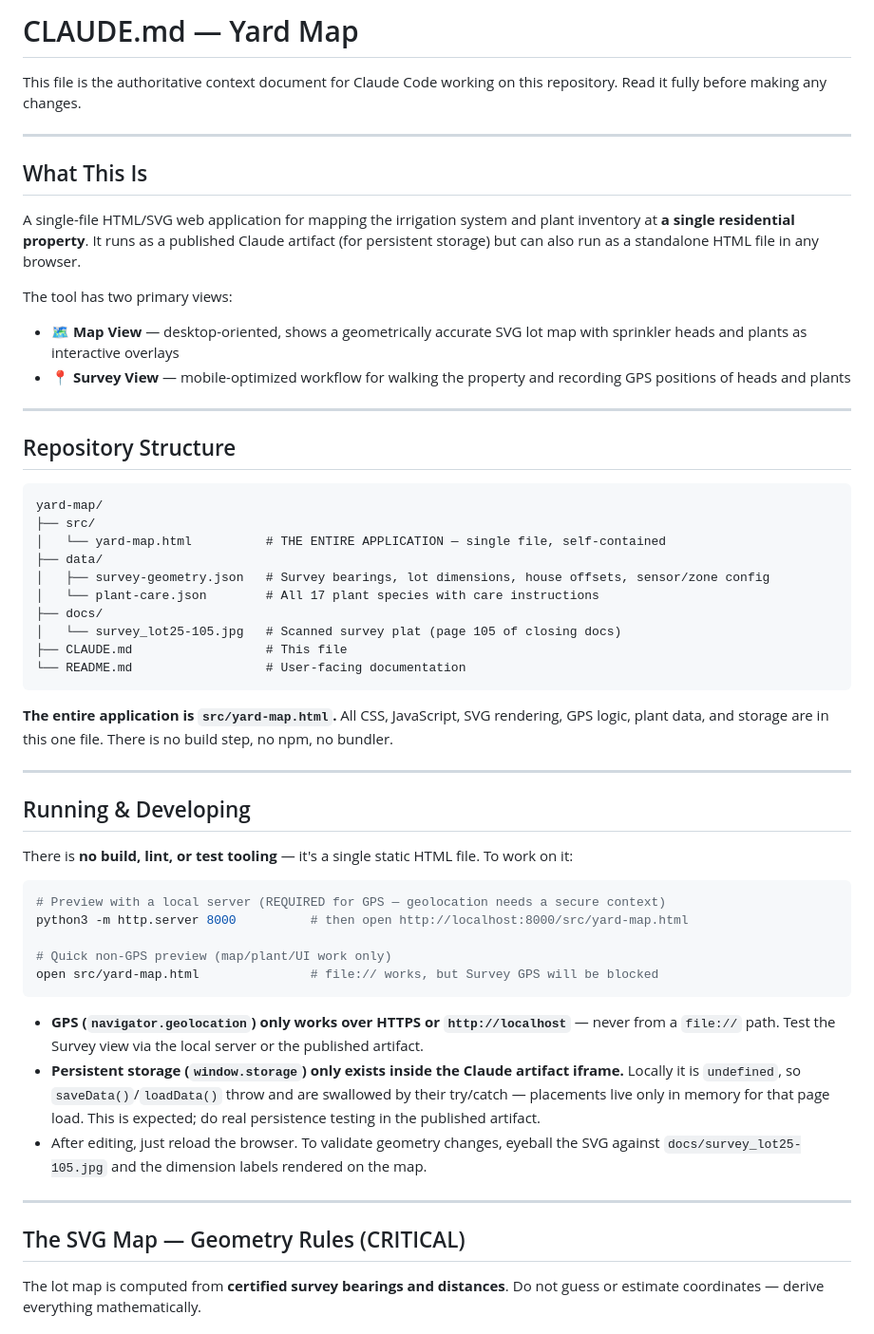
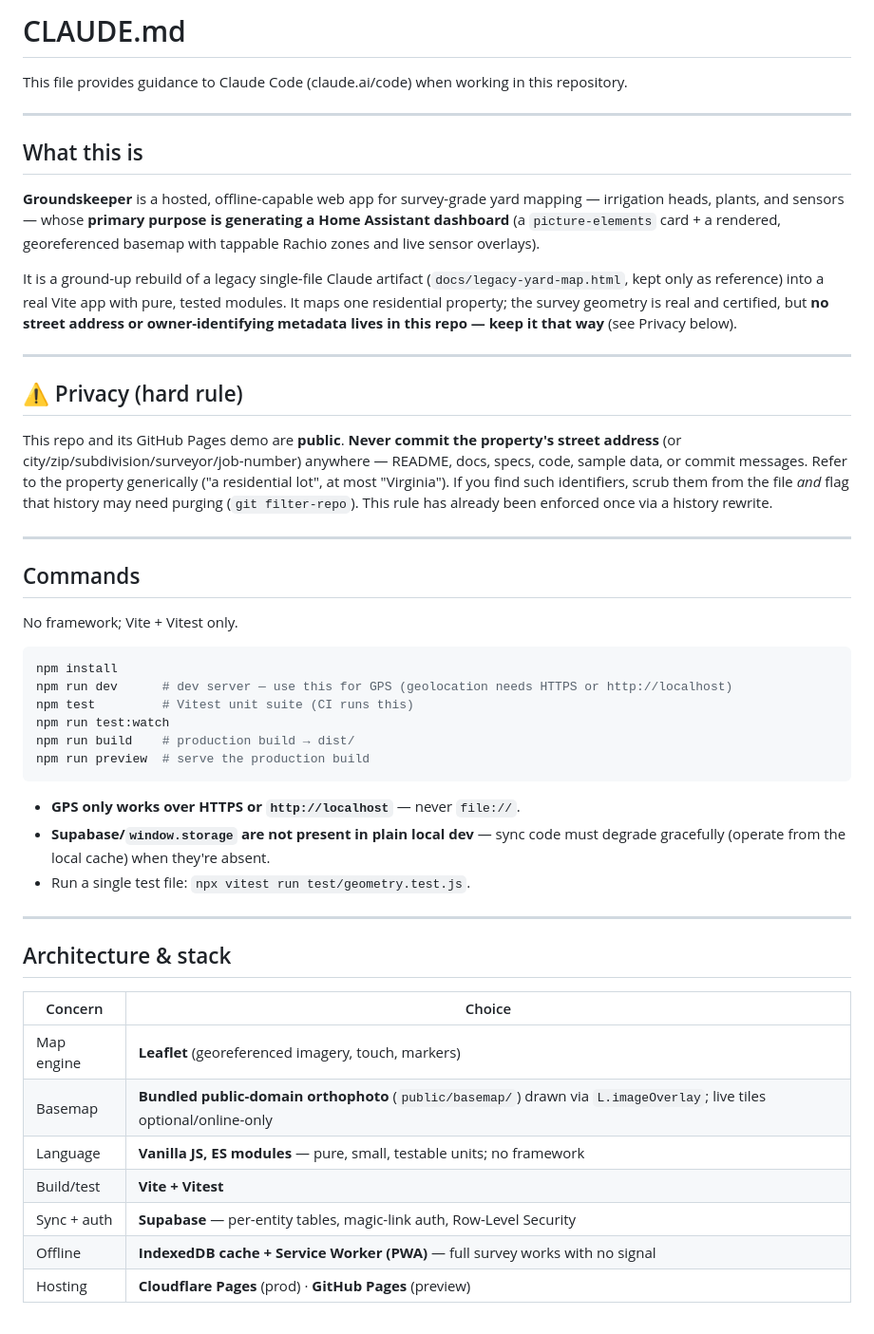
Before and after one commit to louisalexander/groundskeeper, a Markdown page: CLAUDE.md, the part around one of its changes. Shown at 95% size. GitHub-like rendering.

````diff
--- a/CLAUDE.md
+++ b/CLAUDE.md
@@ -1,57 +1,62 @@
-# CLAUDE.md — Yard Map
+# CLAUDE.md
 
-This file is the authoritative context document for Claude Code working on this repository. Read it fully before making any changes.
+This file provides guidance to Claude Code (claude.ai/code) when working in this repository.
 
 ---
 
-## What This Is
+## What this is
 
-A single-file HTML/SVG web application for mapping the irrigation system and plant inventory at **a single residential property**. It runs as a published Claude artifact (for persistent storage) but can also run as a standalone HTML file in any browser.
+**Groundskeeper** is a hosted, offline-capable web app for survey-grade yard mapping —
+irrigation heads, plants, and sensors — whose **primary purpose is generating a Home Assistant
+dashboard** (a `picture-elements` card + a rendered, georeferenced basemap with tappable Rachio
+zones and live sensor overlays).
 
-The tool has two primary views:
-- **🗺 Map View** — desktop-oriented, shows a geometrically accurate SVG lot map with sprinkler heads and plants as interactive overlays
-- **📍 Survey View** — mobile-optimized workflow for walking the property and recording GPS positions of heads and plants
+It is a ground-up rebuild of a legacy single-file Claude artifact (`docs/legacy-yard-map.html`,
+kept only as reference) into a real Vite app with pure, tested modules. It maps one residential
+property; the survey geometry is real and certified, but **no street address or owner-identifying
+metadata lives in this repo — keep it that way** (see Privacy below).
 
 ---
 
-## Repository Structure
+## ⚠️ Privacy (hard rule)
 
-```
-yard-map/
-├── src/
-│   └── yard-map.html          # THE ENTIRE APPLICATION — single file, self-contained
-├── data/
-│   ├── survey-geometry.json   # Survey bearings, lot dimensions, house offsets, sensor/zone config
-│   └── plant-care.json        # All 17 plant species with care instructions
-├── docs/
-│   └── survey_lot25-105.jpg   # Scanned survey plat (page 105 of closing docs)
-├── CLAUDE.md                  # This file
-└── README.md                  # User-facing documentation
-```
-
-**The entire application is `src/yard-map.html`.** All CSS, JavaScript, SVG rendering, GPS logic, plant data, and storage are in this one file. There is no build step, no npm, no bundler.
+This repo and its GitHub Pages demo are **public**. **Never commit the property's street address**
+(or city/zip/subdivision/surveyor/job-number) anywhere — README, docs, specs, code, sample data,
+or commit messages. Refer to the property generically ("a residential lot", at most "Virginia").
+If you find such identifiers, scrub them from the file *and* flag that history may need purging
+(`git filter-repo`). This rule has already been enforced once via a history rewrite.
 
 ---
 
-## Running & Developing
+## Commands
 
-There is **no build, lint, or test tooling** — it's a single static HTML file. To work on it:
+No framework; Vite + Vitest only.
 
 ```bash
-# Preview with a local server (REQUIRED for GPS — geolocation needs a secure context)
-python3 -m http.server 8000          # then open http://localhost:8000/src/yard-map.html
-
-# Quick non-GPS preview (map/plant/UI work only)
-open src/yard-map.html               # file:// works, but Survey GPS will be blocked
+npm install
+npm run dev      # dev server — use this for GPS (geolocation needs HTTPS or http://localhost)
+npm test         # Vitest unit suite (CI runs this)
+npm run test:watch
+npm run build    # production build → dist/
+npm run preview  # serve the production build
 ```
 
-- **GPS (`navigator.geolocation`) only works over HTTPS or `http://localhost`** — never from a `file://` path. Test the Survey view via the local server or the published artifact.
-- **Persistent storage (`window.storage`) only exists inside the Claude artifact iframe.** Locally it is `undefined`, so `saveData()`/`loadData()` throw and are swallowed by their try/catch — placements live only in memory for that page load. This is expected; do real persistence testing in the published artifact.
-- After editing, just reload the browser. To validate geometry changes, eyeball the SVG against `docs/survey_lot25-105.jpg` and the dimension labels rendered on the map.
+- **GPS only works over HTTPS or `http://localhost`** — never `file://`.
+- **Supabase/`window.storage` are not present in plain local dev** — sync code must degrade
+  gracefully (operate from the local cache) when they're absent.
+- Run a single test file: `npx vitest run test/geometry.test.js`.
 
 ---
 
-## The SVG Map — Geometry Rules (CRITICAL)
+## Architecture & stack
 
-The lot map is computed from **certified survey bearings and distances**. Do not guess or estimate coordinates — derive everything mathematically.
+| Concern | Choice |
+|---|---|
+| Map engine | **Leaflet** (georeferenced imagery, touch, markers) |
+| Basemap | **Bundled public-domain orthophoto** (`public/basemap/`) drawn via `L.imageOverlay`; live tiles optional/online-only |
+| Language | **Vanilla JS, ES modules** — pure, small, testable units; no framework |
+| Build/test | **Vite + Vitest** |
+| Sync + auth | **Supabase** — per-entity tables, magic-link auth, Row-Level Security |
+| Offline | **IndexedDB cache + Service Worker (PWA)** — full survey works with no signal |
+| Hosting | **Cloudflare Pages** (prod) · **GitHub Pages** (preview) |
 
````
Also changed, not shown: other parts of CLAUDE.md (+92 -290 lines).
